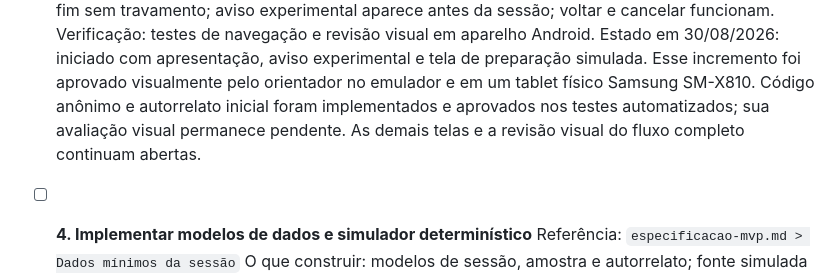
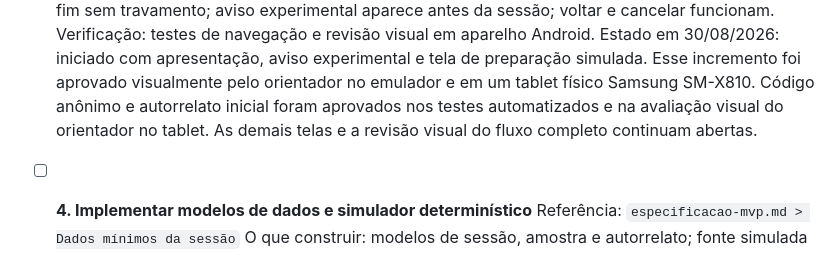
Before and after one commit to cesargrobe/bluepulse, a Markdown page: docs/software/plano-testes-validacoes.md, the part around the change. Rendered like a GitHub page.

```diff
--- a/docs/software/plano-testes-validacoes.md
+++ b/docs/software/plano-testes-validacoes.md
@@ -62,9 +62,9 @@ Nenhuma dessas etapas, isoladamente, constitui validação clínica.
   Estado em 30/08/2026: iniciado com apresentação, aviso experimental e tela de
   preparação simulada. Esse incremento foi aprovado visualmente pelo orientador
   no emulador e em um tablet físico Samsung SM-X810. Código anônimo e
-  autorrelato inicial foram implementados e aprovados nos testes automatizados;
-  sua avaliação visual permanece pendente. As demais telas e a revisão visual
-  do fluxo completo continuam abertas.
+  autorrelato inicial foram aprovados nos testes automatizados e na avaliação
+  visual do orientador no tablet. As demais telas e a revisão visual do fluxo
+  completo continuam abertas.
 
 - [ ] **4. Implementar modelos de dados e simulador determinístico**
   Referência: `especificacao-mvp.md > Dados mínimos da sessão`
```
Also changed, not shown: docs/software/diario-desenvolvimento.md (+7 -0 lines), 1 other file.
